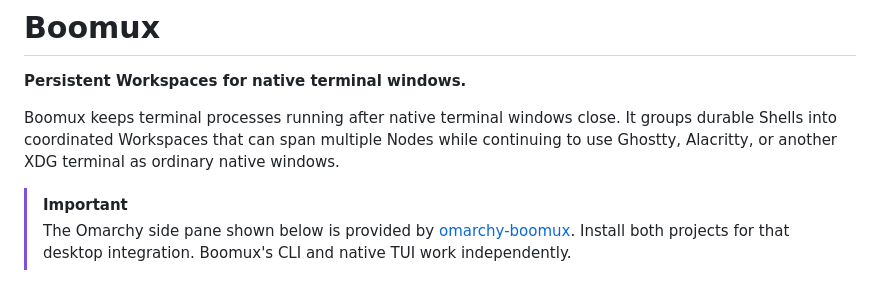
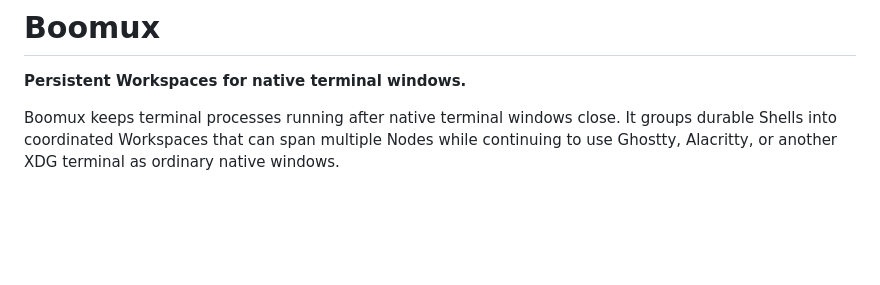
Before and after one commit to gardnmi/boomux, a Markdown page: README.md, the part around the change. Drawn GitHub-style; blank space fills up the shorter version.

Commit message:
docs: remove companion pane callout

```diff
--- a/README.md
+++ b/README.md
@@ -6,12 +6,6 @@ Boomux keeps terminal processes running after native terminal windows close. It
 groups durable Shells into coordinated Workspaces that can span multiple Nodes
 while continuing to use Ghostty, Alacritty, or another XDG terminal as ordinary
 native windows.
-
-> [!IMPORTANT]
-> The Omarchy side pane shown below is provided by
-> [omarchy-boomux](https://github.com/gardnmi/omarchy-boomux). Install both
-> projects for that desktop integration. Boomux's CLI and native TUI work
-> independently.
 
 <p align="center">
   <img src="assets/boomux-workspace-desktop.png" width="100%" alt="Boomux persistent side pane beside an active tiled Workspace">
```
